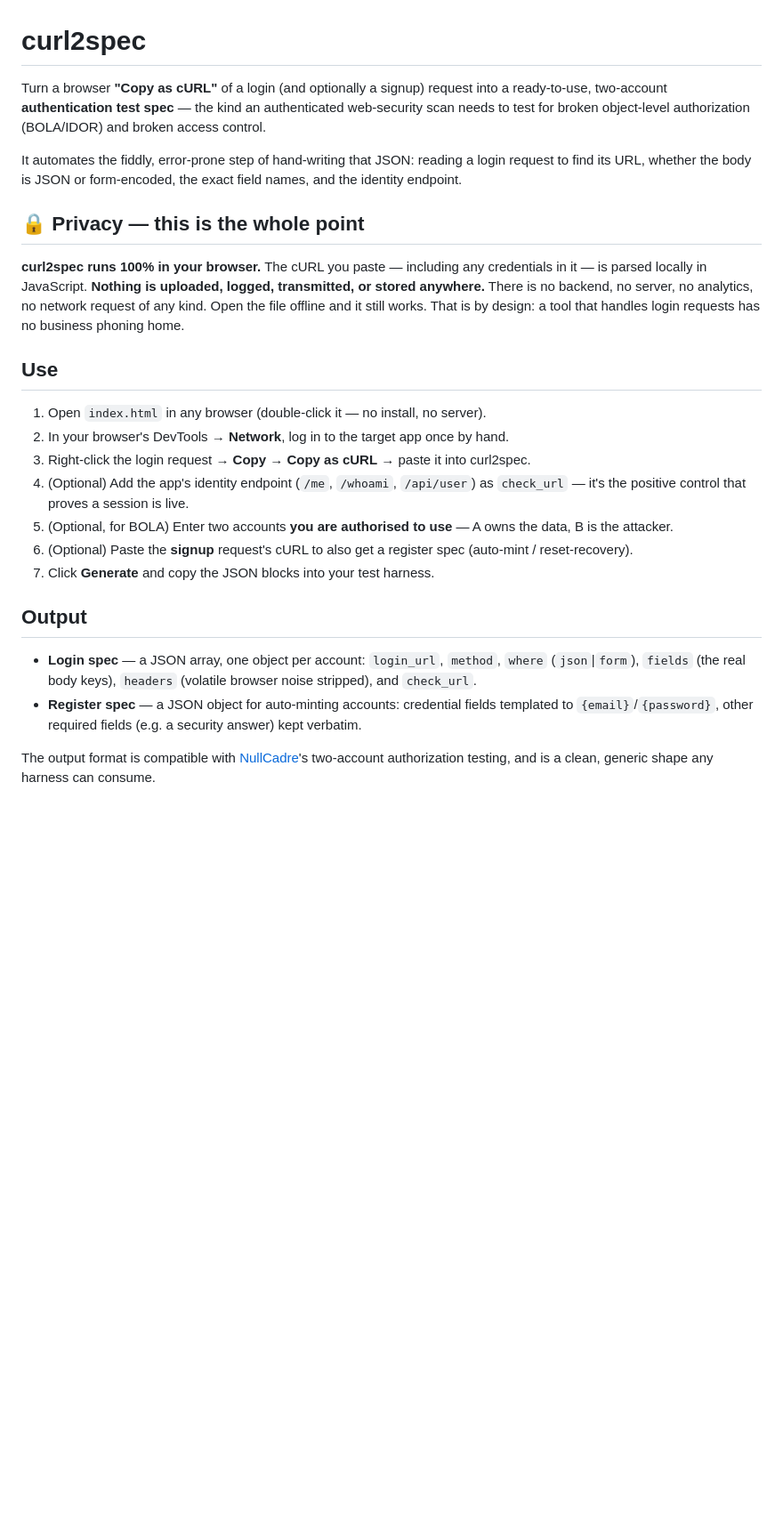
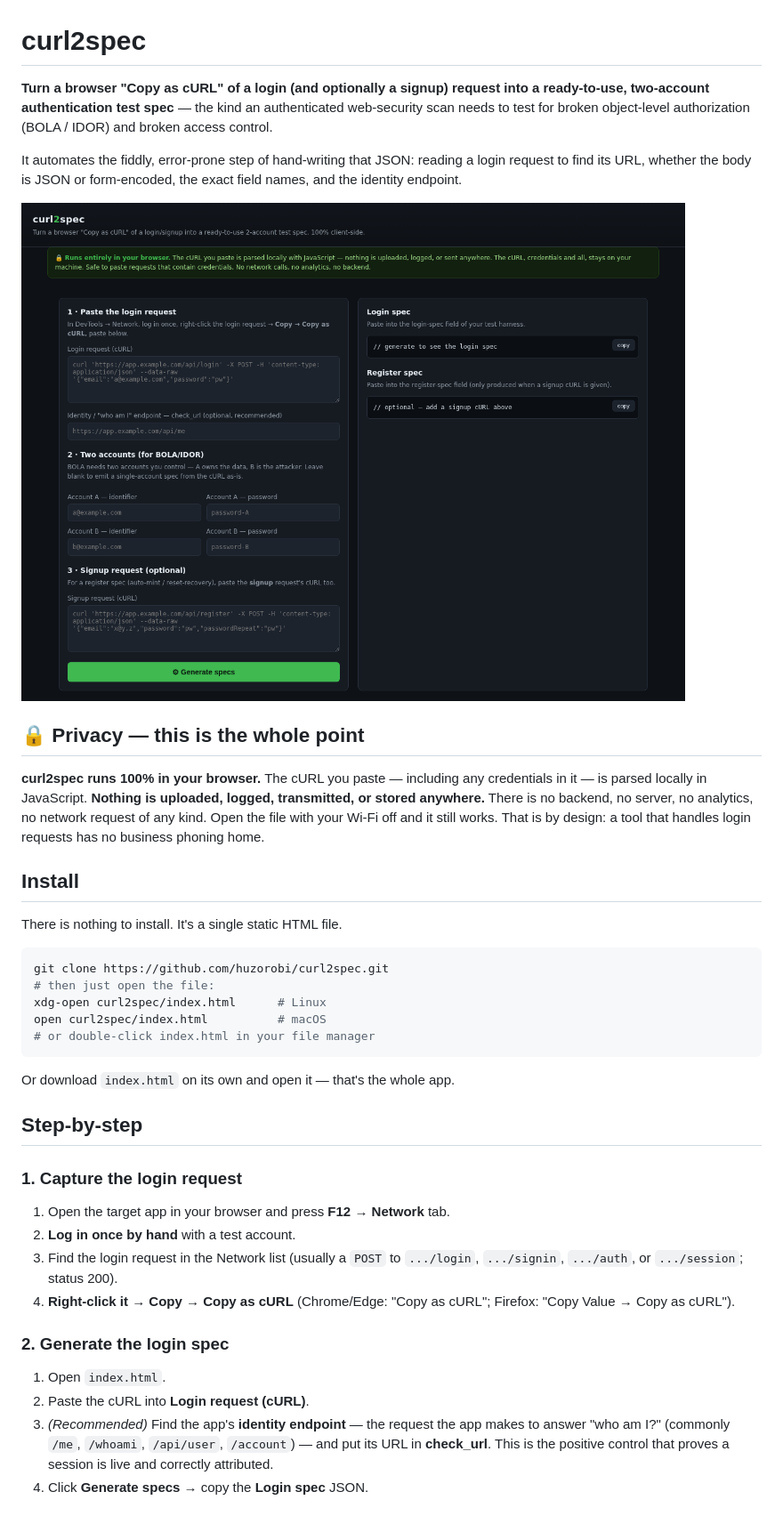
Before and after one commit to huzorobi/curl2spec, a Markdown page: README.md, the part around the change printed below. Shown: that part at 89% size. GitHub-like rendering; pictures changed too: screenshot.png (added); blank space fills up the shorter version.

Commit message:
docs: full step-by-step README with worked example + UI screenshot

````diff
--- a/README.md
+++ b/README.md
@@ -1,36 +1,49 @@
 # curl2spec
 
-Turn a browser **"Copy as cURL"** of a login (and optionally a signup) request into a ready-to-use,
-two-account **authentication test spec** — the kind an authenticated web-security scan needs to test for
-broken object-level authorization (BOLA/IDOR) and broken access control.
+**Turn a browser "Copy as cURL" of a login (and optionally a signup) request into a ready-to-use,
+two-account authentication test spec** — the kind an authenticated web-security scan needs to test for
+broken object-level authorization (BOLA / IDOR) and broken access control.
 
 It automates the fiddly, error-prone step of hand-writing that JSON: reading a login request to find its URL,
 whether the body is JSON or form-encoded, the exact field names, and the identity endpoint.
+
+![curl2spec screenshot](screenshot.png)
 
 ## 🔒 Privacy — this is the whole point
 
 **curl2spec runs 100% in your browser.** The cURL you paste — including any credentials in it — is parsed
 locally in JavaScript. **Nothing is uploaded, logged, transmitted, or stored anywhere.** There is no backend,
-no server, no analytics, no network request of any kind. Open the file offline and it still works. That is by
-design: a tool that handles login requests has no business phoning home.
+no server, no analytics, no network request of any kind. Open the file with your Wi-Fi off and it still works.
+That is by design: a tool that handles login requests has no business phoning home.
 
-## Use
+## Install
 
-1. Open `index.html` in any browser (double-click it — no install, no server).
-2. In your browser's DevTools → **Network**, log in to the target app once by hand.
-3. Right-click the login request → **Copy → Copy as cURL** → paste it into curl2spec.
-4. (Optional) Add the app's identity endpoint (`/me`, `/whoami`, `/api/user`) as `check_url` — it's the
-   positive control that proves a session is live.
-5. (Optional, for BOLA) Enter two accounts **you are authorised to use** — A owns the data, B is the attacker.
-6. (Optional) Paste the **signup** request's cURL to also get a register spec (auto-mint / reset-recovery).
-7. Click **Generate** and copy the JSON blocks into your test harness.
+There is nothing to install. It's a single static HTML file.
 
-## Output
+```bash
+git clone https://github.com/huzorobi/curl2spec.git
+# then just open the file:
+xdg-open curl2spec/index.html      # Linux
+open curl2spec/index.html          # macOS
+# or double-click index.html in your file manager
+```
 
-- **Login spec** — a JSON array, one object per account: `login_url`, `method`, `where` (`json`|`form`),
-  `fields` (the real body keys), `headers` (volatile browser noise stripped), and `check_url`.
-- **Register spec** — a JSON object for auto-minting accounts: credential fields templated to
-  `{email}`/`{password}`, other required fields (e.g. a security answer) kept verbatim.
+Or download `index.html` on its own and open it — that's the whole app.
 
-The output format is compatible with [NullCadre](https://huzosecurity.com)'s two-account authorization testing,
-and is a clean, generic shape any harness can consume.
+## Step-by-step
+
+### 1. Capture the login request
+1. Open the target app in your browser and press **F12** → **Network** tab.
+2. **Log in once by hand** with a test account.
+3. Find the login request in the Network list (usually a `POST` to `.../login`, `.../signin`, `.../auth`, or
+   `.../session`; status 200).
+4. **Right-click it → Copy → Copy as cURL** (Chrome/Edge: "Copy as cURL"; Firefox: "Copy Value → Copy as cURL").
+
+### 2. Generate the login spec
+1. Open `index.html`.
+2. Paste the cURL into **Login request (cURL)**.
+3. *(Recommended)* Find the app's **identity endpoint** — the request the app makes to answer "who am I?"
+   (commonly `/me`, `/whoami`, `/api/user`, `/account`) — and put its URL in **check_url**. This is the
+   positive control that proves a session is live and correctly attributed.
+4. Click **Generate specs** → copy the **Login spec** JSON.
+
````
Also changed, not shown: other parts of README.md (+58 -3 lines).
